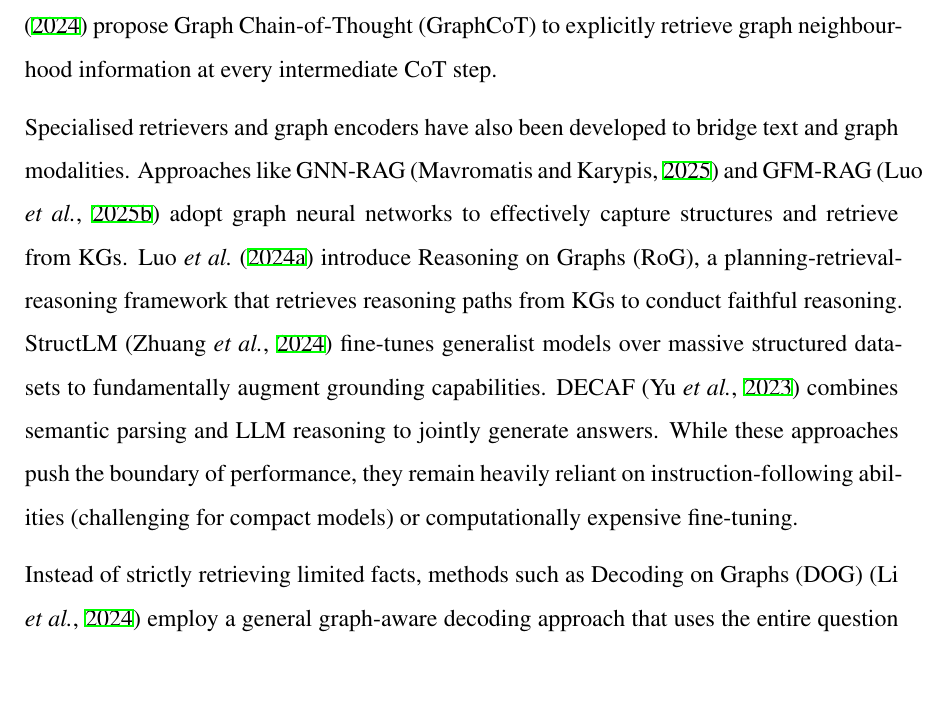
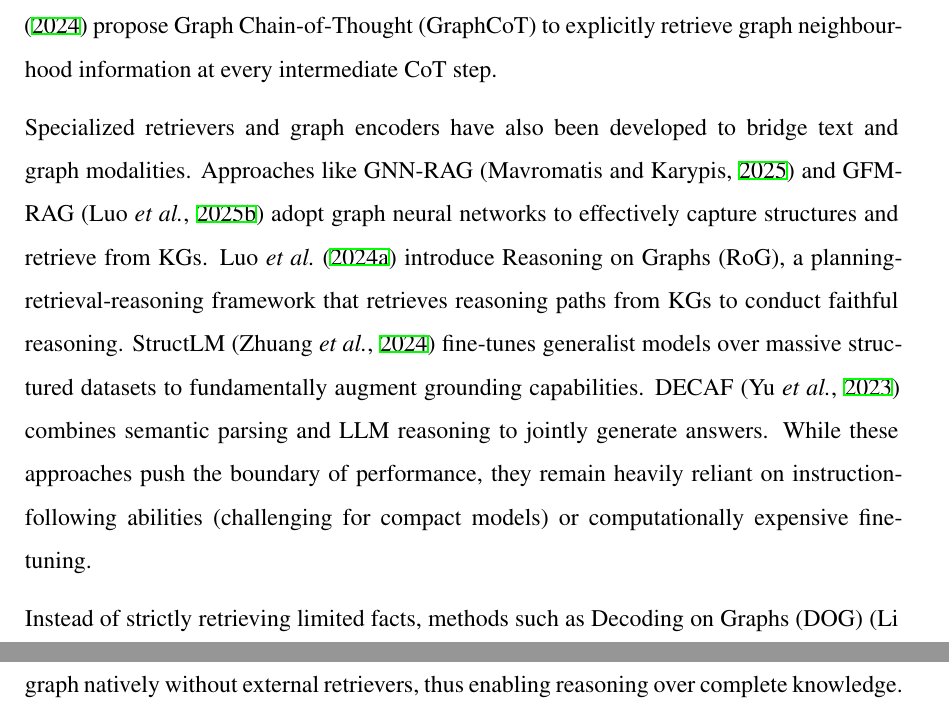
Before and after one commit to Adjanour/final_year_project, a LaTeX thesis (thesis.tex, which reads Chapters/Chapter2.tex): part of page 41 of 83 before the commit and two parts of pages 41 and 42 of 83 after it, the two joined at a grey line, cut so that both start at the same text, the shorter picture padded with empty space. Compiled offline with XeLaTeX.

Commit message:
Refine text in Chapter 2 and update thesis PDF

```diff
--- a/Chapters/Chapter2.tex
+++ b/Chapters/Chapter2.tex
@@ -316,7 +316,7 @@ More recent advances focus on the joint use of KGs and LLMs for KGQA, leveraging
 
 A large body of work explores how LLMs can be enhanced with KG access to guide derivations. Several methods treat LLMs as agents interacting with environments or KGs, such as ReACT~\citep{yao2022react}, StructGPT~\citep{jiang2023structgpt}, and ToG~\citep{sun2024tog}, which prompts the LLM to explore relevant facts hop-by-hop using beam search on the KG. Others retrieve subgraphs or paths for intermediate reasoning supervision: KD-CoT~\citep{wang2023knowledgedrivencotexploringfaithful} and RR~\citep{he2022rethinking} retrieve facts to guide generative plans, while \citet{jin2024graphcot} propose Graph Chain-of-Thought (GraphCoT) to explicitly retrieve graph neighbourhood information at every intermediate CoT step.
 
-Specialised retrievers and graph encoders have also been developed to bridge text and graph modalities. Approaches like GNN-RAG~\citep{mavromatis2024gnnrag} and GFM-RAG~\citep{luo2025gfmrag} adopt graph neural networks to effectively capture structures and retrieve from KGs. \citet{luo2024rog} introduce Reasoning on Graphs (RoG), a planning-retrieval-reasoning framework that retrieves reasoning paths from KGs to conduct faithful reasoning. StructLM~\citep{zhuang2024structlm} fine-tunes generalist models over massive structured datasets to fundamentally augment grounding capabilities. DECAF~\citep{yu2023decaf} combines semantic parsing and LLM reasoning to jointly generate answers. While these approaches push the boundary of performance, they remain heavily reliant on instruction-following abilities (challenging for compact models) or computationally expensive fine-tuning.
+Specialized retrievers and graph encoders have also been developed to bridge text and graph modalities. Approaches like GNN-RAG~\citep{mavromatis2024gnnrag} and GFM-RAG~\citep{luo2025gfmrag} adopt graph neural networks to effectively capture structures and retrieve from KGs. \citet{luo2024rog} introduce Reasoning on Graphs (RoG), a planning-retrieval-reasoning framework that retrieves reasoning paths from KGs to conduct faithful reasoning. StructLM~\citep{zhuang2024structlm} fine-tunes generalist models over massive structured datasets to fundamentally augment grounding capabilities. DECAF~\citep{yu2023decaf} combines semantic parsing and LLM reasoning to jointly generate answers. While these approaches push the boundary of performance, they remain heavily reliant on instruction-following abilities (challenging for compact models) or computationally expensive fine-tuning.
 
 Instead of strictly retrieving limited facts, methods such as Decoding on Graphs (DOG)~\citep{li2024dog} employ a general graph-aware decoding approach that uses the entire question graph natively without external retrievers, thus enabling reasoning over complete knowledge. Tree-of-Traversals~\citep{markowitz-etal-2024-tree} similarly offers a zero-shot algorithm motivated by ToT to explore alternative solution structures.
 
```
Also changed, not shown: thesis.pdf.
